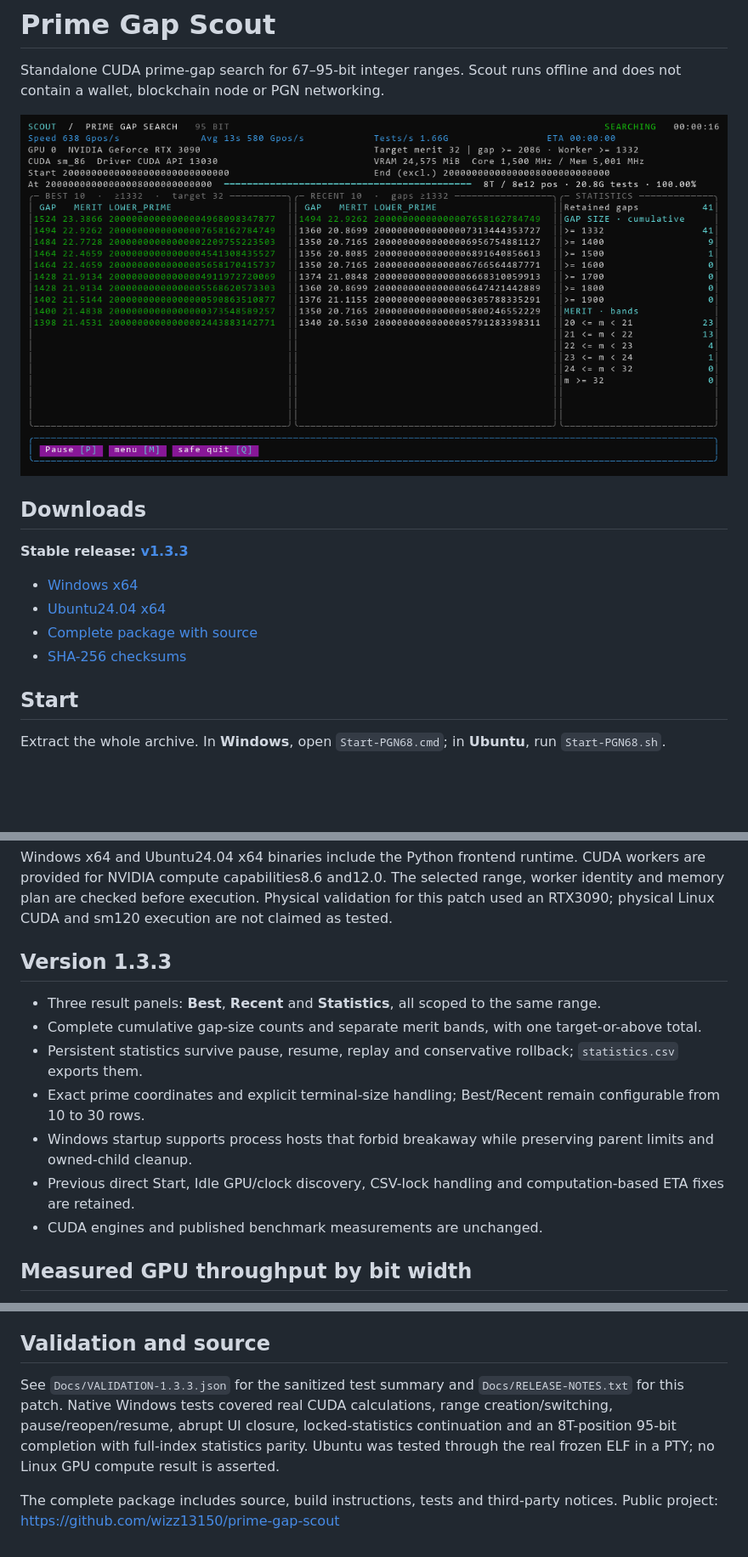
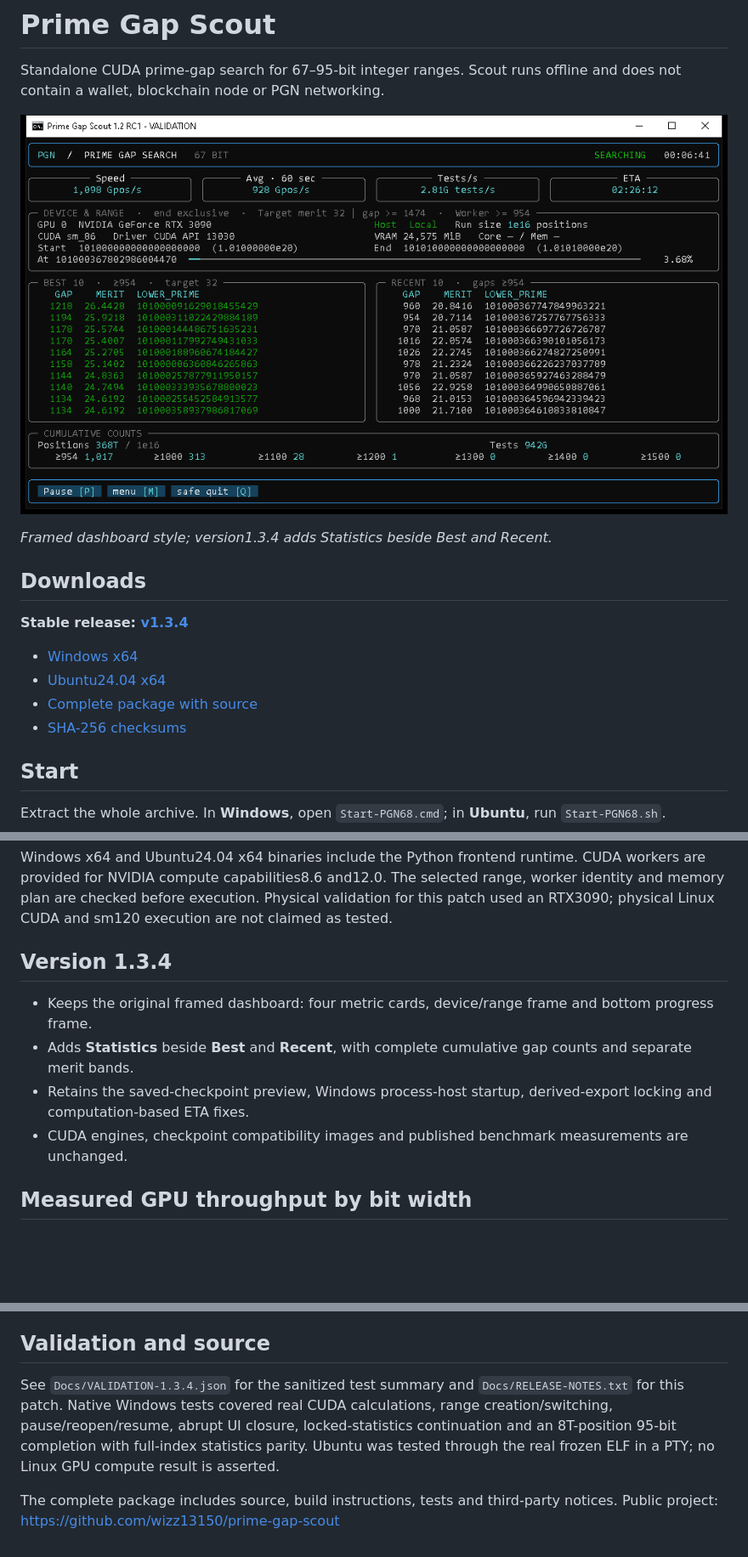
Before and after one commit to wizz13150/prime-gap-scout, a Markdown page: README.md, 3 parts joined by grey strips. Shown at 85% size. GitHub-like rendering; pictures changed too: assets/terminal.png; blank space fills up the shorter version.

Commit message:
Release Scout 1.3.4: preserve original frames and add Statistics as third panel

```diff
--- a/README.md
+++ b/README.md
@@ -2,9 +2,11 @@
 
 Standalone CUDA prime-gap search for 67–95-bit integer ranges. Scout runs offline and does not contain a wallet, blockchain node or PGN networking.
 
-![Prime Gap Scout terminal interface](assets/terminal.png)
+![Prime Gap Scout framed terminal interface](assets/terminal.png)
+
+*Framed dashboard style; version1.3.4 adds Statistics beside Best and Recent.*
 
 ## Downloads
 
-**Stable release: [v1.3.3](https://github.com/wizz13150/prime-gap-scout/releases/tag/v1.3.3)**
+**Stable release: [v1.3.4](https://github.com/wizz13150/prime-gap-scout/releases/tag/v1.3.4)**
 
@@ -23,15 +25,12 @@ Launcher settings can be edited from the menu. Save and relaunch the launcher to
 
 Windows x64 and Ubuntu24.04 x64 binaries include the Python frontend runtime. CUDA workers are provided for NVIDIA compute capabilities8.6 and12.0. The selected range, worker identity and memory plan are checked before execution. Physical validation for this patch used an RTX3090; physical Linux CUDA and sm120 execution are not claimed as tested.
 
-## Version 1.3.3
+## Version 1.3.4
 
-- Three result panels: **Best**, **Recent** and **Statistics**, all scoped to the same range.
-- Complete cumulative gap-size counts and separate merit bands, with one target-or-above total.
-- Persistent statistics survive pause, resume, replay and conservative rollback; `statistics.csv` exports them.
-- Exact prime coordinates and explicit terminal-size handling; Best/Recent remain configurable from 10 to 30 rows.
-- Windows startup supports process hosts that forbid breakaway while preserving parent limits and owned-child cleanup.
-- Previous direct Start, Idle GPU/clock discovery, CSV-lock handling and computation-based ETA fixes are retained.
-- CUDA engines and published benchmark measurements are unchanged.
+- Keeps the original framed dashboard: four metric cards, device/range frame and bottom progress frame.
+- Adds **Statistics** beside **Best** and **Recent**, with complete cumulative gap counts and separate merit bands.
+- Retains the saved-checkpoint preview, Windows process-host startup, derived-export locking and computation-based ETA fixes.
+- CUDA engines, checkpoint compatibility images and published benchmark measurements are unchanged.
 
 ## Measured GPU throughput by bit width
 
@@ -88,6 +87,6 @@ Automatic integer minimum gaps are selected for the requested range. See `Docs/B
 
 ## Validation and source
 
-See `Docs/VALIDATION-1.3.3.json` for the sanitized test summary and `Docs/RELEASE-NOTES.txt` for this patch. Native Windows tests covered real CUDA calculations, range creation/switching, pause/reopen/resume, abrupt UI closure, locked-statistics continuation and an 8T-position 95-bit completion with full-index statistics parity. Ubuntu was tested through the real frozen ELF in a PTY; no Linux GPU compute result is asserted.
+See `Docs/VALIDATION-1.3.4.json` for the sanitized test summary and `Docs/RELEASE-NOTES.txt` for this patch. Native Windows tests covered real CUDA calculations, range creation/switching, pause/reopen/resume, abrupt UI closure, locked-statistics continuation and an 8T-position 95-bit completion with full-index statistics parity. Ubuntu was tested through the real frozen ELF in a PTY; no Linux GPU compute result is asserted.
 
 The complete package includes source, build instructions, tests and third-party notices. Public project: https://github.com/wizz13150/prime-gap-scout
```
Also changed, not shown: other parts of README.md (+4 -4 lines), 8 other files.
